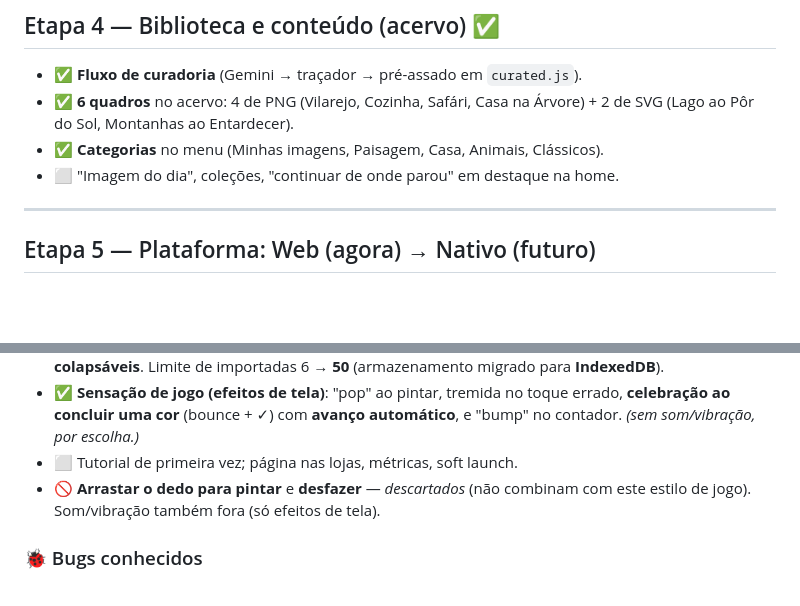
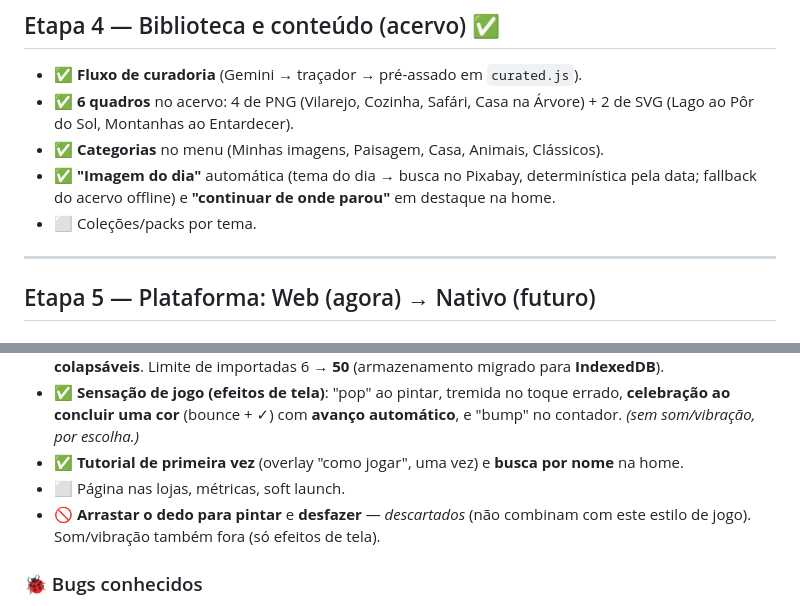
Before and after one commit to fernandoapparecido-oss/cottage-color-game, a Markdown page: ROADMAP.md, 2 parts joined by grey strips. Drawn GitHub-style; blank space fills up the shorter version.

Commit message:
Roadmap: frente 2 concluida (tutorial, busca, continuar, imagem do dia)
Co-Authored-By: Claude Opus 4.8 <noreply@anthropic.com>
Claude-Session: https://claude.ai/code/session_013TGN4EbhM1hioRETnZFhtH

```diff
--- a/ROADMAP.md
+++ b/ROADMAP.md
@@ -95,7 +95,10 @@ ativação do proxy pelo usuário.)*
 - ✅ **6 quadros** no acervo: 4 de PNG (Vilarejo, Cozinha, Safári, Casa na
   Árvore) + 2 de SVG (Lago ao Pôr do Sol, Montanhas ao Entardecer).
 - ✅ **Categorias** no menu (Minhas imagens, Paisagem, Casa, Animais, Clássicos).
-- ⬜ "Imagem do dia", coleções, "continuar de onde parou" em destaque na home.
+- ✅ **"Imagem do dia"** automática (tema do dia → busca no Pixabay, determinística
+  pela data; fallback do acervo offline) e **"continuar de onde parou"** em
+  destaque na home.
+- ⬜ Coleções/packs por tema.
 
 ---
 
@@ -162,7 +165,9 @@ Detalhes de experiência que fazem o jogo parecer "de verdade".
 - ✅ **Sensação de jogo (efeitos de tela)**: "pop" ao pintar, tremida no toque
   errado, **celebração ao concluir uma cor** (bounce + ✓) com **avanço
   automático**, e "bump" no contador. *(sem som/vibração, por escolha.)*
-- ⬜ Tutorial de primeira vez; página nas lojas, métricas, soft launch.
+- ✅ **Tutorial de primeira vez** (overlay "como jogar", uma vez) e **busca por
+  nome** na home.
+- ⬜ Página nas lojas, métricas, soft launch.
 - 🚫 **Arrastar o dedo para pintar** e **desfazer** — *descartados* (não
   combinam com este estilo de jogo). Som/vibração também fora (só efeitos de tela).
 
```
